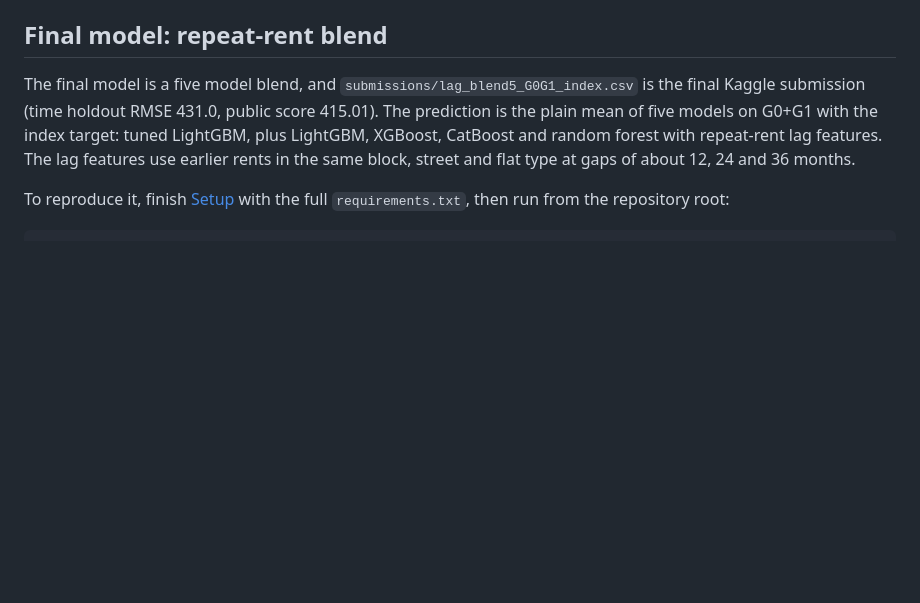
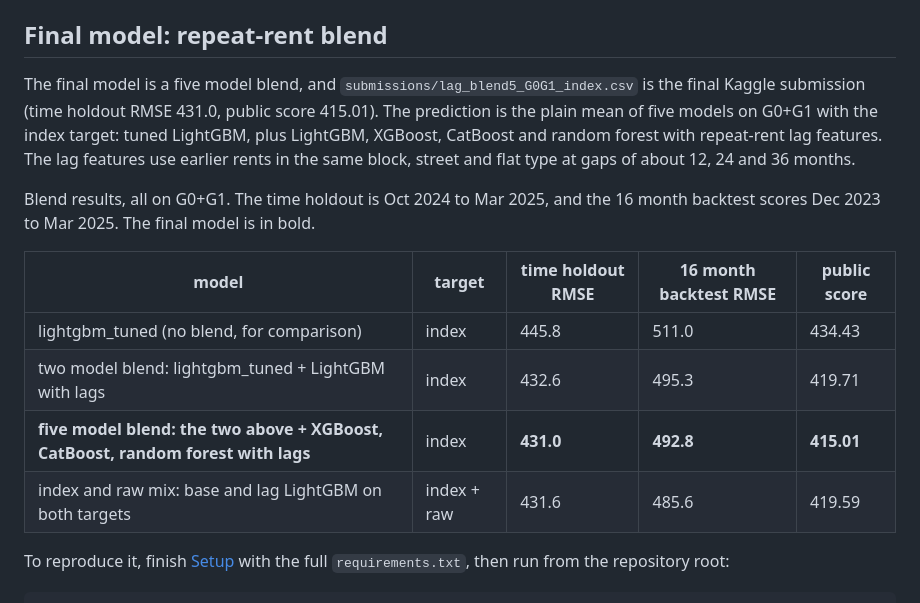
Before and after one commit to Lee-Juntong/CS5228-Project-Singapore-Rent-Prediction, a Markdown page: README.md, the part around the change. Rendered like a GitHub page; blank space fills up the shorter version.

Commit message:
Add a blend results table to the README
Show the holdout, backtest and public scores of the blend models in the final model section.

```diff
--- a/README.md
+++ b/README.md
@@ -35,6 +35,15 @@ Then put the Kaggle files in `data/` and build the processed data as described i
 ## Final model: repeat-rent blend
 
 The final model is a five model blend, and `submissions/lag_blend5_G0G1_index.csv` is the final Kaggle submission (time holdout RMSE 431.0, public score 415.01). The prediction is the plain mean of five models on G0+G1 with the index target: tuned LightGBM, plus LightGBM, XGBoost, CatBoost and random forest with repeat-rent lag features. The lag features use earlier rents in the same block, street and flat type at gaps of about 12, 24 and 36 months.
+
+Blend results, all on G0+G1. The time holdout is Oct 2024 to Mar 2025, and the 16 month backtest scores Dec 2023 to Mar 2025. The final model is in bold.
+
+| model | target | time holdout RMSE | 16 month backtest RMSE | public score |
+|---|---|---|---|---|
+| lightgbm_tuned (no blend, for comparison) | index | 445.8 | 511.0 | 434.43 |
+| two model blend: lightgbm_tuned + LightGBM with lags | index | 432.6 | 495.3 | 419.71 |
+| **five model blend: the two above + XGBoost, CatBoost, random forest with lags** | index | **431.0** | **492.8** | **415.01** |
+| index and raw mix: base and lag LightGBM on both targets | index + raw | 431.6 | 485.6 | 419.59 |
 
 To reproduce it, finish [Setup](#setup) with the full `requirements.txt`, then run from the repository root:
 
```
